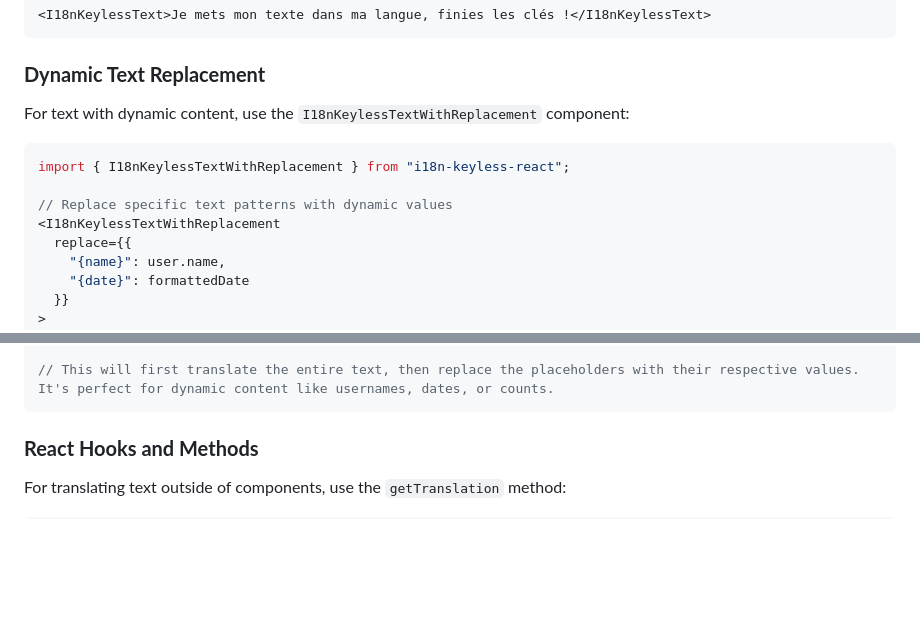
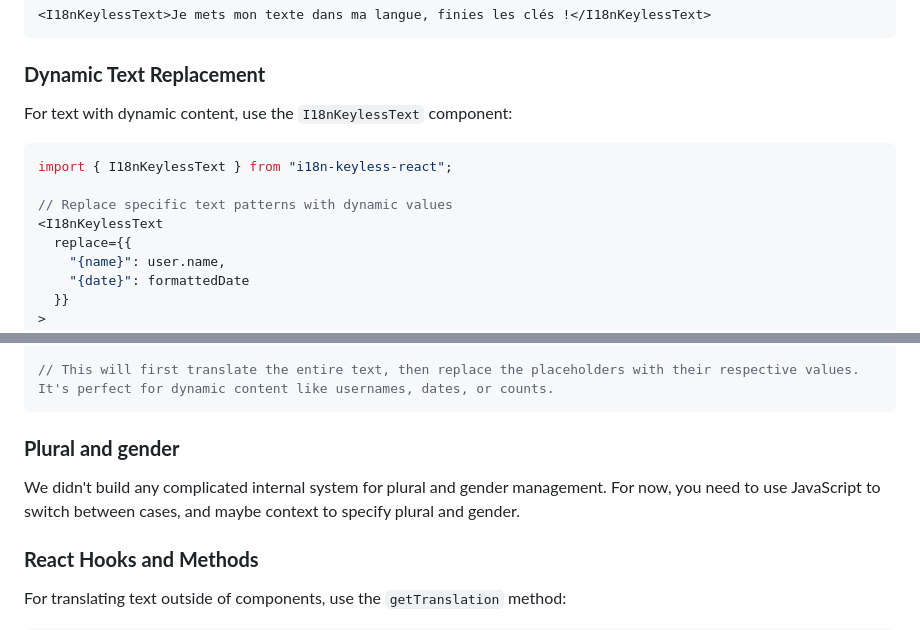
Before and after one commit to arnaudambro/i18n-keyless, a Markdown page: README.md, 2 parts joined by grey strips. GitHub-like rendering; blank space fills up the shorter version.

Commit message:
plural and gender

````diff
--- a/README.md
+++ b/README.md
@@ -207,13 +207,13 @@ import { I18nKeylessText } from "i18n-keyless-react";
 
 ### **Dynamic Text Replacement**
 
-For text with dynamic content, use the `I18nKeylessTextWithReplacement` component:
+For text with dynamic content, use the `I18nKeylessText` component:
 
 ```javascript
-import { I18nKeylessTextWithReplacement } from "i18n-keyless-react";
+import { I18nKeylessText } from "i18n-keyless-react";
 
 // Replace specific text patterns with dynamic values
-<I18nKeylessTextWithReplacement
+<I18nKeylessText
   replace={{
     "{name}": user.name,
     "{date}": formattedDate
@@ -224,6 +224,11 @@ import { I18nKeylessTextWithReplacement } from "i18n-keyless-react";
 
 // This will first translate the entire text, then replace the placeholders with their respective values. It's perfect for dynamic content like usernames, dates, or counts.
 ```
+
+### **Plural and gender**
+
+We didn't build any complicated internal system for plural and gender management.
+For now, you need to use JavaScript to switch between cases, and maybe context to specify plural and gender.
 
 ### **React Hooks and Methods**
 
````
Also changed, not shown: other parts of README.md (+1 -1 lines).
